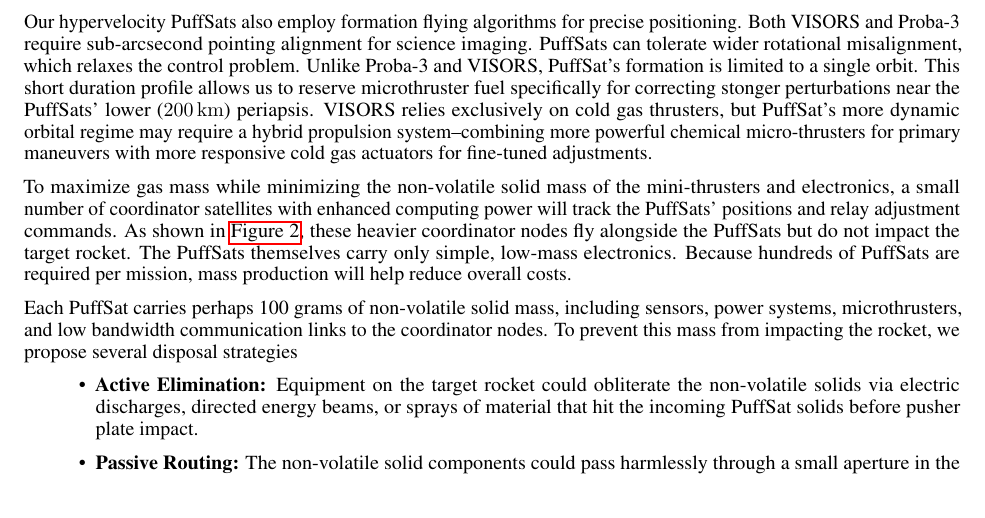
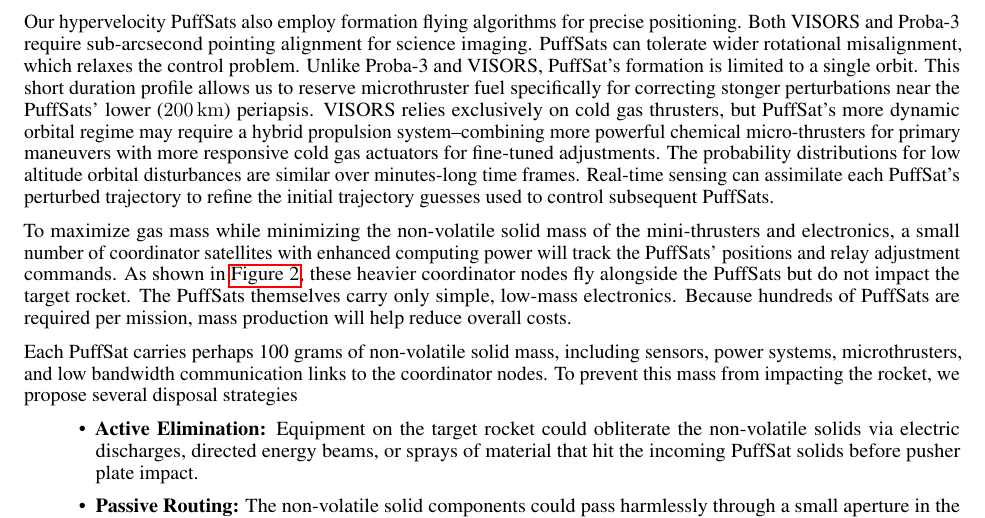
Before and after one commit to katzseth22202/Balloon-Pulse-Propulsion, a LaTeX paper (templateArxiv.tex): part of page 6 of 27, cut so that both start at the same text. Compiled offline with pdfLaTeX.

Commit message:
Updates from Overleaf

```diff
--- a/templateArxiv.tex
+++ b/templateArxiv.tex
@@ -126,7 +126,7 @@ This speculative white paper presents a preliminary back of the envelope analysi
 \subsection{Navigation For PuffSat Pulsed Propulsion}\label{sec:neural_navigation}
 Millimeter-accuracy CubeSat formation flying is rapidly advancing. The European Space Agency's (ESA) Proba-3 mission recently demonstrated this capability by creating artificial solar eclipses with a precise two satellite formation \cite{esa_proba_3}. The Stanford Space Rendezvous Laboratory's VISORS mission \cite{guffanti2023autonomous}, nearing flight readiness (as of August 2025), will showcase millimeter-precision formation flying with 6U CubeSats for 10-second durations at a \SI{600}{\kilo\meter} altitude \cite{visors_formation_flying}.
 
-Our hypervelocity PuffSats also employ formation flying algorithms for precise positioning.    Both VISORS and Proba-3 require sub-arcsecond pointing alignment for science imaging.   PuffSats can tolerate wider rotational misalignment, which relaxes the control problem.  Unlike Proba-3 and VISORS, PuffSat’s formation is limited to a single orbit. This short duration profile allows us to reserve microthruster fuel specifically for correcting stonger perturbations near the PuffSats' lower (\SI{200}{\kilo\meter}) periapsis. VISORS relies exclusively on cold gas thrusters, but PuffSat’s more dynamic orbital regime may require a hybrid propulsion system--combining more powerful chemical micro-thrusters for primary maneuvers with more responsive cold gas actuators for fine-tuned adjustments.
+Our hypervelocity PuffSats also employ formation flying algorithms for precise positioning.    Both VISORS and Proba-3 require sub-arcsecond pointing alignment for science imaging.   PuffSats can tolerate wider rotational misalignment, which relaxes the control problem.  Unlike Proba-3 and VISORS, PuffSat’s formation is limited to a single orbit. This short duration profile allows us to reserve microthruster fuel specifically for correcting stonger perturbations near the PuffSats' lower (\SI{200}{\kilo\meter}) periapsis. VISORS relies exclusively on cold gas thrusters, but PuffSat’s more dynamic orbital regime may require a hybrid propulsion system--combining more powerful chemical micro-thrusters for primary maneuvers with more responsive cold gas actuators for fine-tuned adjustments.  The probability distributions for low altitude orbital disturbances are similar over minutes-long time frames. Real-time sensing can assimilate each PuffSat’s perturbed trajectory to refine the initial trajectory guesses used to control subsequent PuffSats.
 
 To maximize gas mass while minimizing the non-volatile solid mass of the mini-thrusters and electronics, a small number of coordinator satellites with enhanced computing power will track the PuffSats' positions and relay adjustment commands. As shown in \autoref{fig:coordinator-nodes}, these heavier coordinator nodes fly alongside the PuffSats but do not impact the target rocket. The PuffSats themselves carry only simple, low-mass electronics. Because hundreds of PuffSats are required per mission, mass production will help reduce overall costs.
 
```
